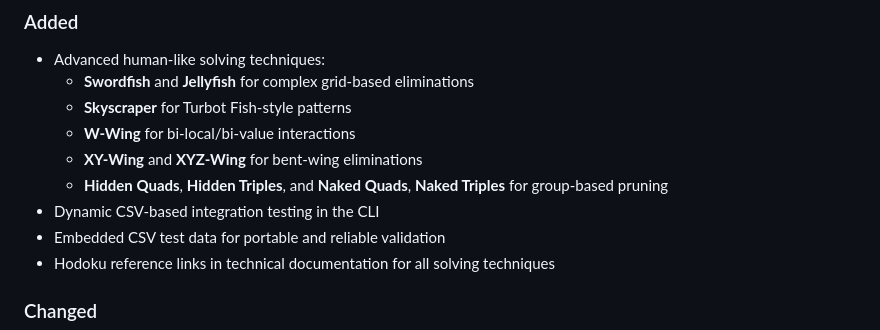
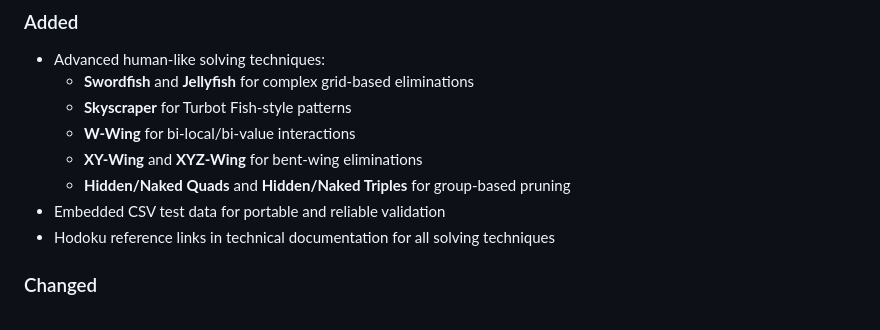
Before and after one commit to huangsam/rustoku, a Markdown page: CHANGELOG.md, the part around the change. Drawn GitHub-style.

Commit message:
Shorten one point in changelog

```diff
--- a/CHANGELOG.md
+++ b/CHANGELOG.md
@@ -13,8 +13,7 @@ and this project adheres to [Semantic Versioning](https://semver.org/spec/v2.0.0
     - **Skyscraper** for Turbot Fish-style patterns
     - **W-Wing** for bi-local/bi-value interactions
     - **XY-Wing** and **XYZ-Wing** for bent-wing eliminations
-    - **Hidden Quads**, **Hidden Triples**, and **Naked Quads**, **Naked Triples** for group-based pruning
-- Dynamic CSV-based integration testing in the CLI
+    - **Hidden/Naked Quads** and **Hidden/Naked Triples** for group-based pruning
 - Embedded CSV test data for portable and reliable validation
 - Hodoku reference links in technical documentation for all solving techniques
 
```
